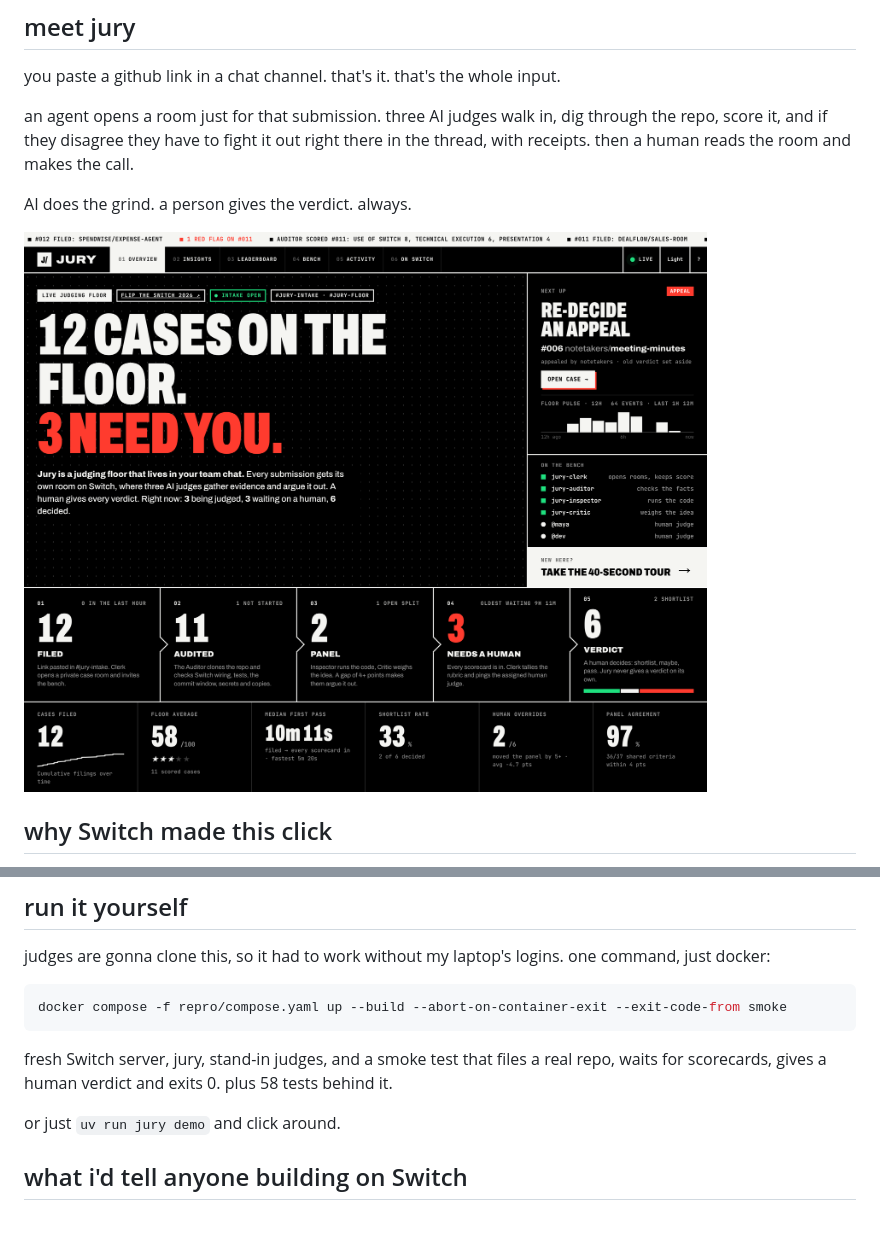
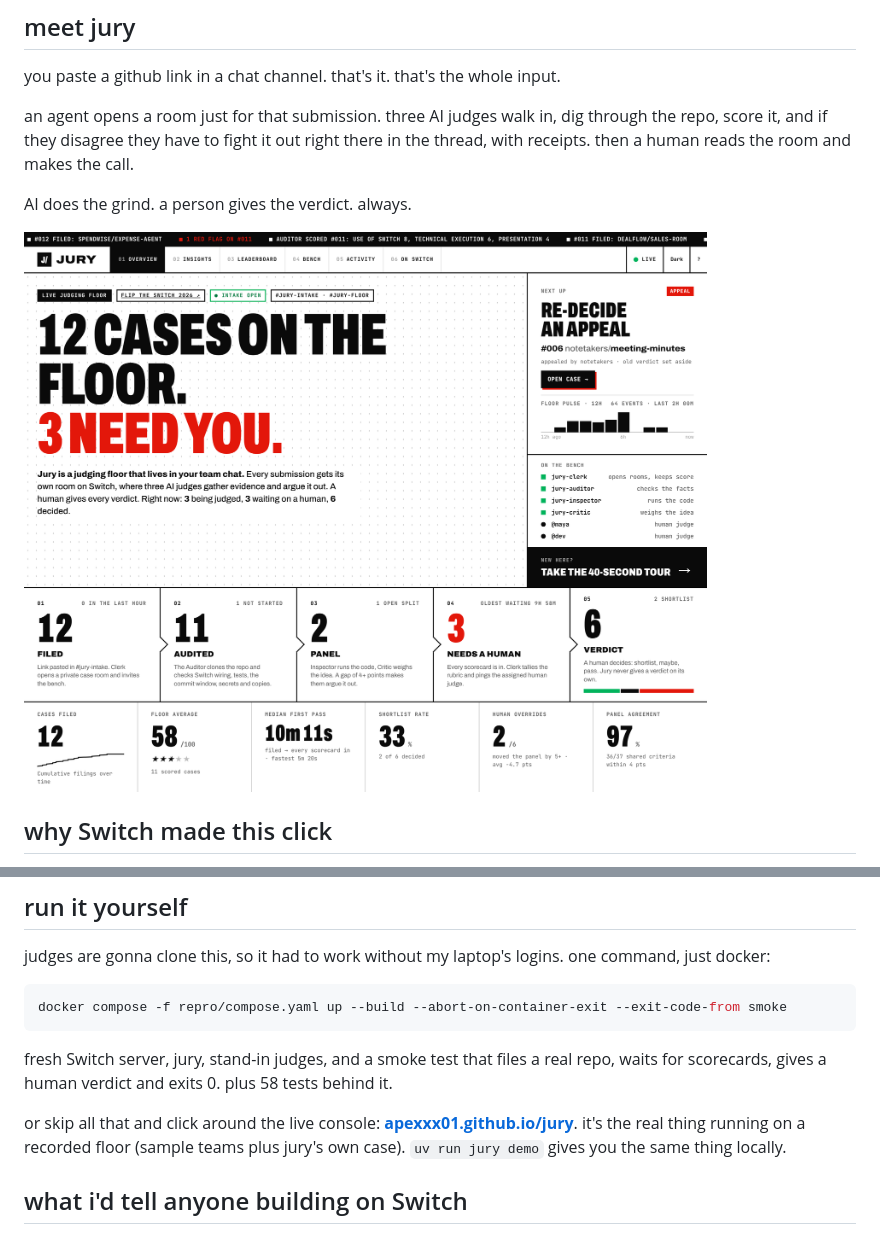
Before and after one commit to apexxx01/jury, a Markdown page: docs/BLOG.devto.md, 2 parts joined by grey strips. Drawn GitHub-style; pictures changed too: docs/img/console-light.png (added), docs/img/console.png (deleted).

```diff
--- a/docs/BLOG.devto.md
+++ b/docs/BLOG.devto.md
@@ -14,7 +14,7 @@ an agent opens a room just for that submission. three AI judges walk in, dig thr
 
 AI does the grind. a person gives the verdict. always.
 
-![the jury console. 12 cases on the floor, 3 need you](https://raw.githubusercontent.com/apexxx01/jury/main/docs/img/console.png)
+![the jury console. 12 cases on the floor, 3 need you](https://raw.githubusercontent.com/apexxx01/jury/main/docs/img/console-light.png)
 
 ## why Switch made this click
 
@@ -125,7 +125,7 @@ docker compose -f repro/compose.yaml up --build --abort-on-container-exit --exit
 
 fresh Switch server, jury, stand-in judges, and a smoke test that files a real repo, waits for scorecards, gives a human verdict and exits 0. plus 58 tests behind it.
 
-or just `uv run jury demo` and click around.
+or skip all that and click around the live console: **[apexxx01.github.io/jury](https://apexxx01.github.io/jury/)**. it's the real thing running on a recorded floor (sample teams plus jury's own case). `uv run jury demo` gives you the same thing locally.
 
 ## what i'd tell anyone building on Switch
 
```
Also changed, not shown: other parts of docs/BLOG.devto.md (+4 -4 lines), README.md (+3 -3 lines), docs/BLOG.md (+6 -6 lines), docs/img/case-file-light.png (added), docs/img/case-file.png (deleted), docs/img/insights-light.png (added), docs/img/insights.png (deleted).
